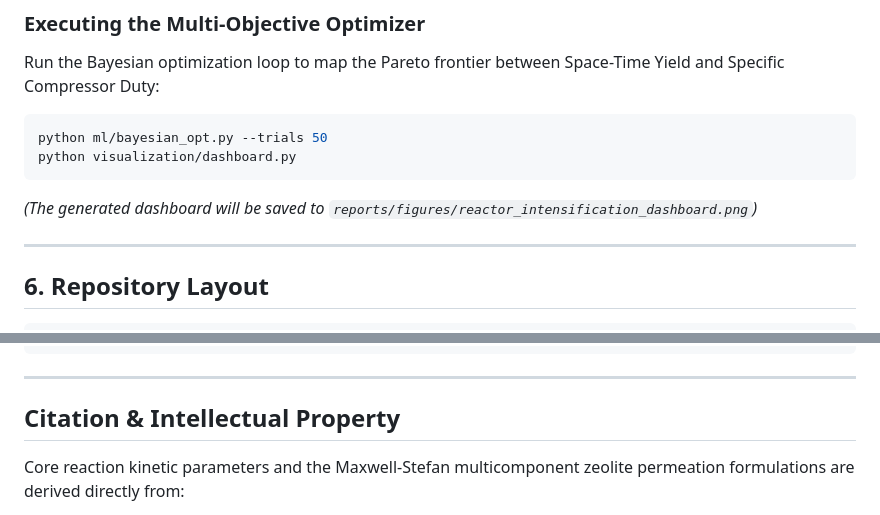
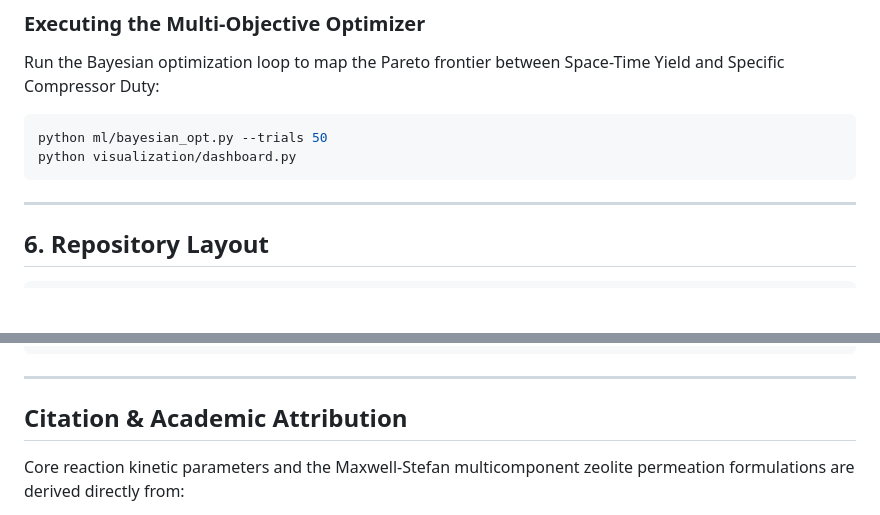
Before and after one commit to shekharsameer2308/exi1, a Markdown page: README.md, 2 parts joined by grey strips. GitHub-like rendering; blank space fills up the shorter version.

````diff
--- a/README.md
+++ b/README.md
@@ -169,8 +179,6 @@ python ml/bayesian_opt.py --trials 50
 python visualization/dashboard.py
 ```
 
-*(The generated dashboard will be saved to `reports/figures/reactor_intensification_dashboard.png`)*
-
 ---
 
 ## 6. Repository Layout
@@ -190,7 +198,7 @@ membrane-reactor-sciml/
 
 ---
 
-## Citation & Intellectual Property
+## Citation & Academic Attribution
 
 Core reaction kinetic parameters and the Maxwell-Stefan multicomponent zeolite permeation formulations are derived directly from:
 
````
Also changed, not shown: other parts of README.md (+71 -61 lines).
